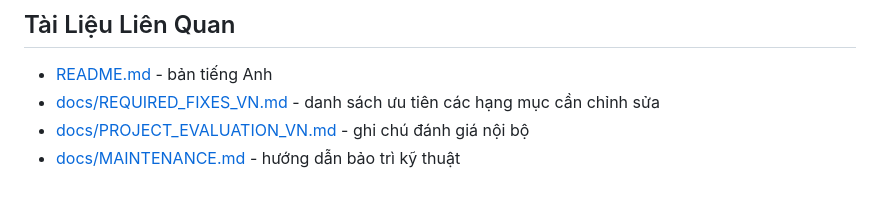
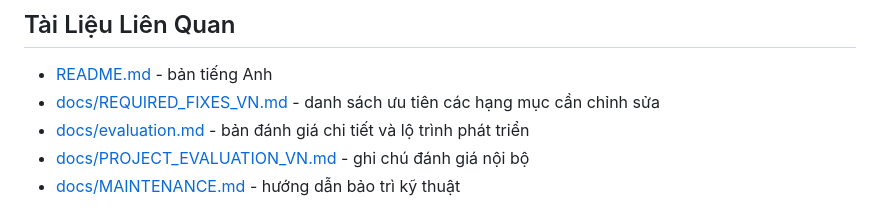
Before and after one commit to thinhphucnguyenvo11102006-pixel/ts10_prediction, a Markdown page: README_VN.md, the part around the change. Drawn GitHub-style.

Commit message:
docs: add detailed evaluation and update documentation links

```diff
--- a/README_VN.md
+++ b/README_VN.md
@@ -76,6 +76,7 @@ Bạn có thể chạy project theo một trong hai cách:
 
 - [README.md](README.md) - bản tiếng Anh
 - [docs/REQUIRED_FIXES_VN.md](docs/REQUIRED_FIXES_VN.md) - danh sách ưu tiên các hạng mục cần chỉnh sửa
+- [docs/evaluation.md](docs/evaluation.md) - bản đánh giá chi tiết và lộ trình phát triển
 - [docs/PROJECT_EVALUATION_VN.md](docs/PROJECT_EVALUATION_VN.md) - ghi chú đánh giá nội bộ
 - [docs/MAINTENANCE.md](docs/MAINTENANCE.md) - hướng dẫn bảo trì kỹ thuật
 
```
Also changed, not shown: README.md (+1 -0 lines), docs/evaluation.md (added, +59 -0 lines).
